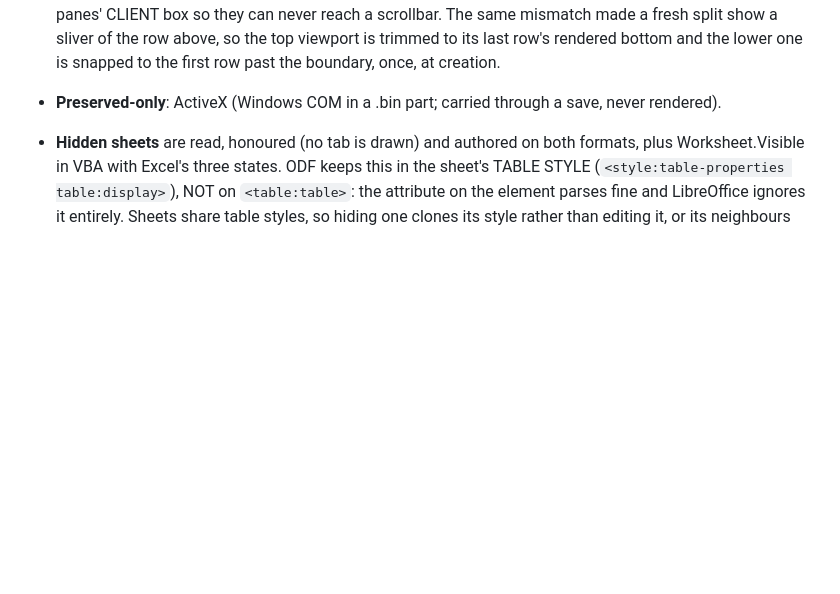
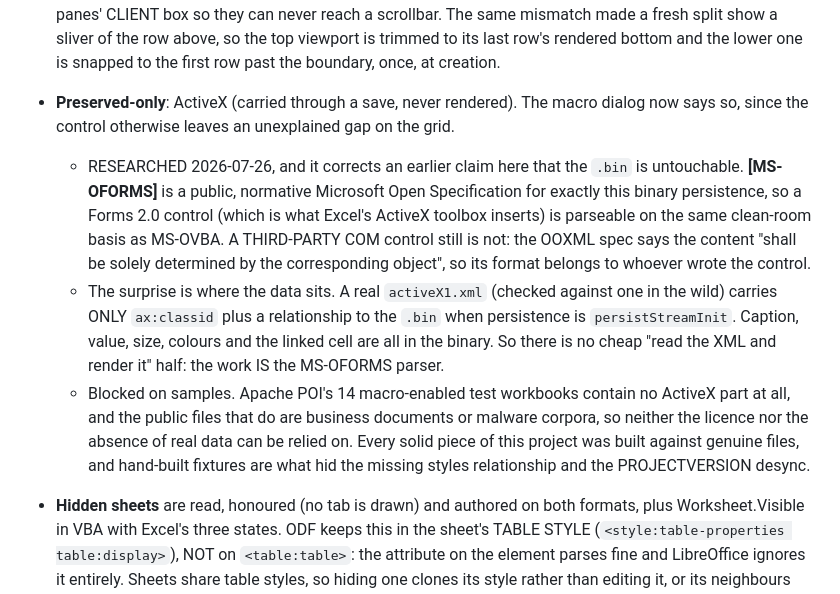
Before and after one commit to hikashop-nicolas/sheetedit, a Markdown page: _plans/SHEETEDIT_GAPS_PLAN.md, the part around the change. GitHub-like rendering; blank space fills up the shorter version.

Commit message:
Record what ActiveX would actually take, and correct a wrong claim
This file said ActiveX is "Windows COM in a .bin part", implying the binary is
beyond reach. It is not: [MS-OFORMS] is a public, normative specification for
that persistence format, so a Forms 2.0 control is parseable on the same
clean-room basis as MS-OVBA. Only a third-party COM control is genuinely
opaque, because OOXML says its content is determined by the control itself.

The useful finding is where the data lives. A real activeX part carries only a
class ID and a pointer to the binary when persistence is persistStreamInit;
caption, value, size, colours and the linked cell are all inside it. So the
cheap "read the XML and render" half I had in mind does not exist, and the
work is the MS-OFORMS parser itself.

Blocked on samples rather than on effort: POI's macro-enabled workbooks carry
no ActiveX at all, and the public files that do are business documents or
malware corpora.

```diff
--- a/_plans/SHEETEDIT_GAPS_PLAN.md
+++ b/_plans/SHEETEDIT_GAPS_PLAN.md
@@ -273,7 +273,23 @@ on read). Verified via LibreOffice round-trips for every shape (xlsx + ods). See
   so they can never reach a scrollbar. The same mismatch made a fresh split show a sliver of the row
   above, so the top viewport is trimmed to its last row's rendered bottom and the lower one is
   snapped to the first row past the boundary, once, at creation.
-- **Preserved-only**: ActiveX (Windows COM in a .bin part; carried through a save, never rendered).
+- **Preserved-only**: ActiveX (carried through a save, never rendered). The macro dialog now says so,
+  since the control otherwise leaves an unexplained gap on the grid.
+  - RESEARCHED 2026-07-26, and it corrects an earlier claim here that the `.bin` is untouchable.
+    **[MS-OFORMS]** is a public, normative Microsoft Open Specification for exactly this binary
+    persistence, so a Forms 2.0 control (which is what Excel's ActiveX toolbox inserts) is
+    parseable on the same clean-room basis as MS-OVBA. A THIRD-PARTY COM control still is not: the
+    OOXML spec says the content "shall be solely determined by the corresponding object", so its
+    format belongs to whoever wrote the control.
+  - The surprise is where the data sits. A real `activeX1.xml` (checked against one in the wild)
+    carries ONLY `ax:classid` plus a relationship to the `.bin` when persistence is
+    `persistStreamInit`. Caption, value, size, colours and the linked cell are all in the binary.
+    So there is no cheap "read the XML and render it" half: the work IS the MS-OFORMS parser.
+  - Blocked on samples. Apache POI's 14 macro-enabled test workbooks contain no ActiveX part at
+    all, and the public files that do are business documents or malware corpora, so neither the
+    licence nor the absence of real data can be relied on. Every solid piece of this project was
+    built against genuine files, and hand-built fixtures are what hid the missing styles
+    relationship and the PROJECTVERSION desync.
 - **Hidden sheets** are read, honoured (no tab is drawn) and authored on both formats, plus
   Worksheet.Visible in VBA with Excel's three states. ODF keeps this in the sheet's TABLE STYLE
   (`<style:table-properties table:display>`), NOT on `<table:table>`: the attribute on the element
```
